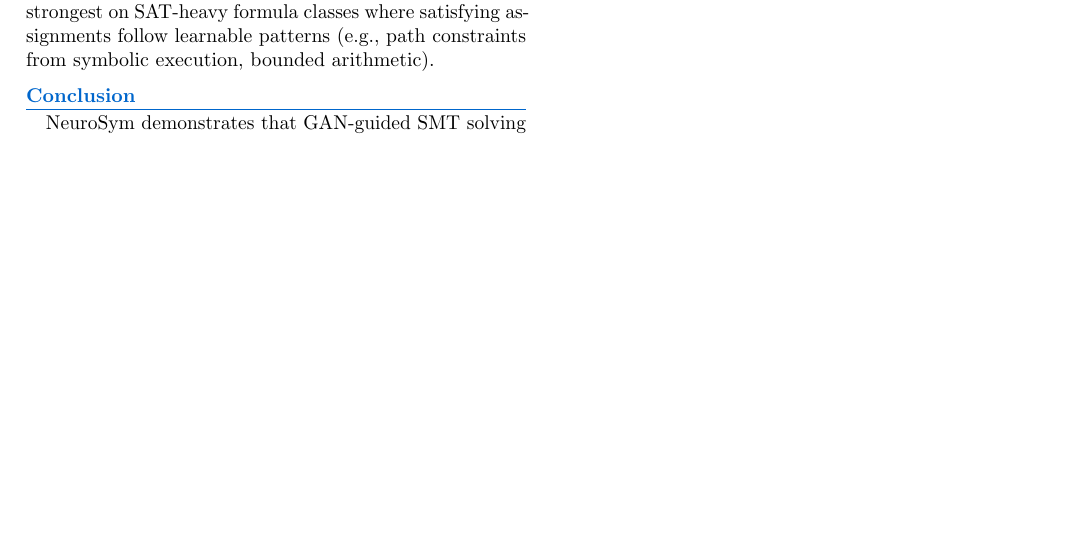
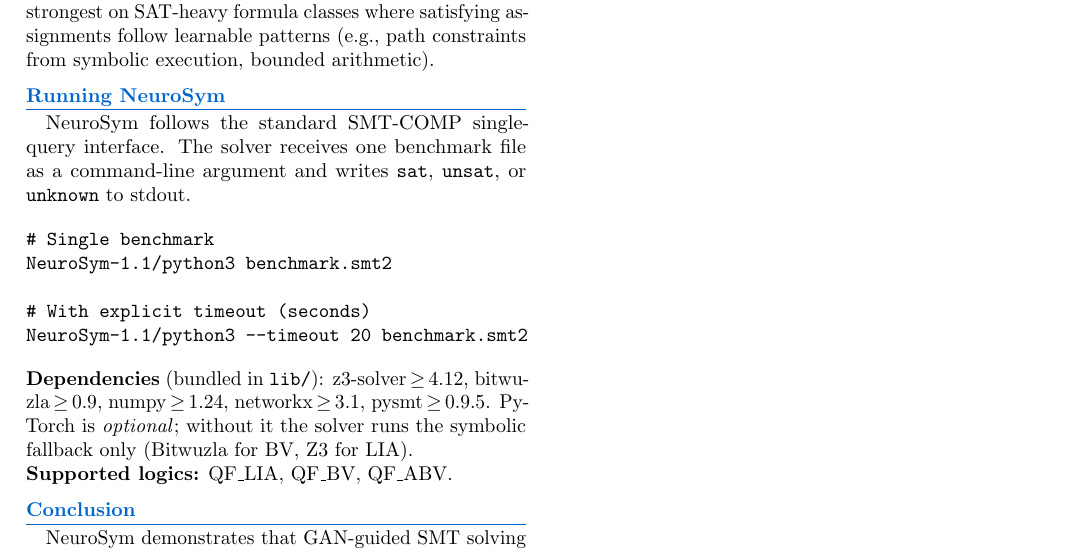
Before and after one commit to VishalKumarSwain/NeuroSym, a LaTeX document (NeuroSym_Report.tex): part of page 2 of 2, cut so that both start at the same text, the shorter picture padded with empty space. Compiled offline with pdfLaTeX.

Commit message:
Add Running NeuroSym section: usage, dependencies, supported logics

```diff
--- a/NeuroSym_Report.tex
+++ b/NeuroSym_Report.tex
@@ -257,7 +257,30 @@ Its advantage is strongest on SAT-heavy formula classes where satisfying
 assignments follow learnable patterns (e.g., path constraints from
 symbolic execution, bounded arithmetic).
 
-% ─── 5. CONCLUSION ───────────────────────────────────────────────────────────
+% ─── 5. USAGE ────────────────────────────────────────────────────────────────
+\section{Running NeuroSym}
+
+NeuroSym follows the standard SMT-COMP single-query interface.
+The solver receives one benchmark file as a command-line argument and
+writes \texttt{sat}, \texttt{unsat}, or \texttt{unknown} to stdout.
+
+\begin{verbatim}
+# Single benchmark
+NeuroSym-1.1/python3 benchmark.smt2
+
+# With explicit timeout (seconds)
+NeuroSym-1.1/python3 --timeout 20 benchmark.smt2
+\end{verbatim}
+
+\noindent\textbf{Dependencies} (bundled in \texttt{lib/}):
+z3-solver\,$\geq$\,4.12, bitwuzla\,$\geq$\,0.9, numpy\,$\geq$\,1.24,
+networkx\,$\geq$\,3.1, pysmt\,$\geq$\,0.9.5.
+PyTorch is \emph{optional}; without it the solver runs the symbolic
+fallback only (Bitwuzla for BV, Z3 for LIA).
+
+\noindent\textbf{Supported logics:} QF\_LIA, QF\_BV, QF\_ABV.
+
+% ─── 6. CONCLUSION ───────────────────────────────────────────────────────────
 \section{Conclusion}
 
 NeuroSym demonstrates that GAN-guided SMT solving is both \emph{correct}
```
Also changed, not shown: NeuroSym_Report.pdf.
